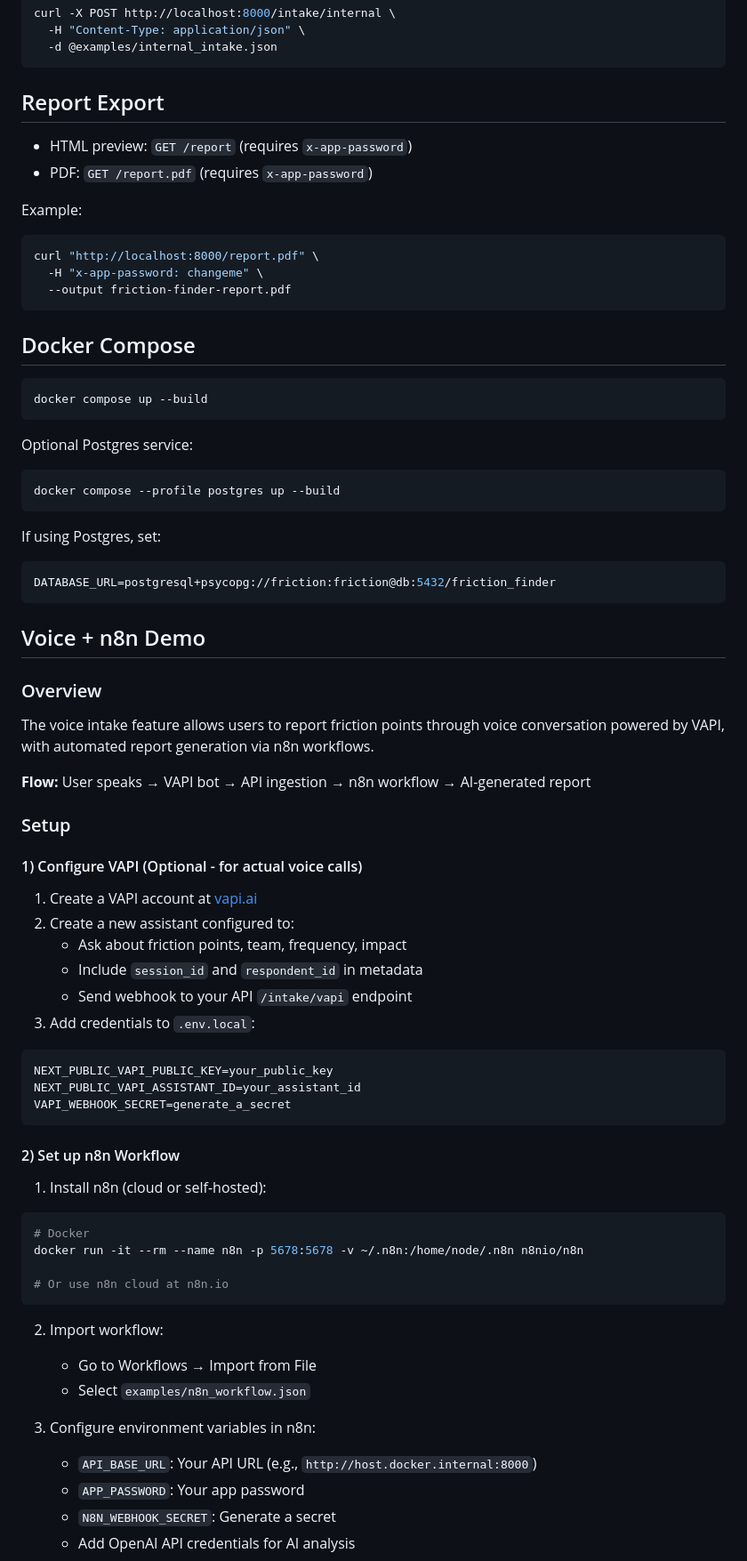
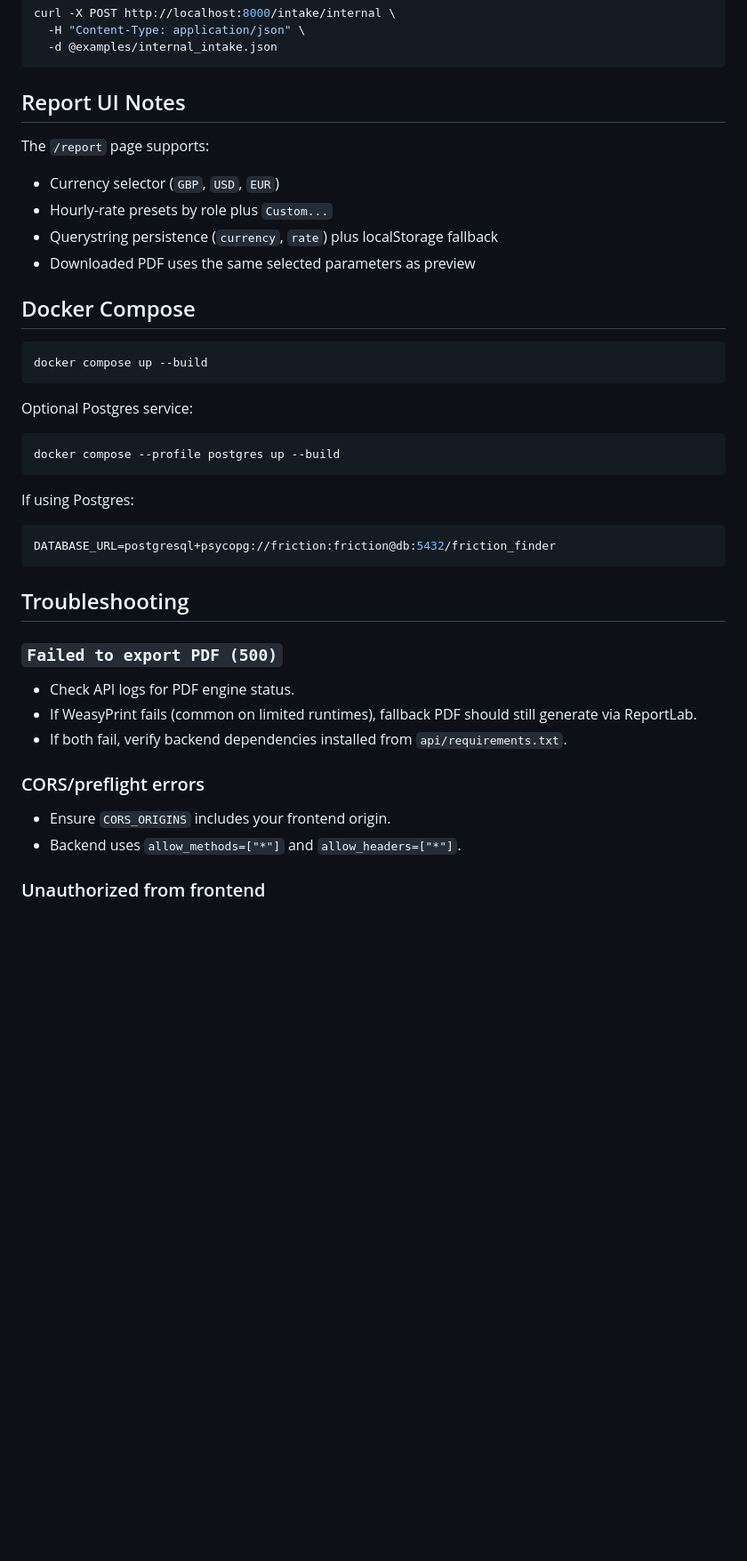
Before and after one commit to Hasnain91169/Julie-Laure-YLD-COO-DEMO, a Markdown page: README.md, the part around one of its changes. Shown at 89% size. GitHub-like rendering; blank space fills up the shorter version.

````diff
--- a/README.md
+++ b/README.md
@@ -129,18 +170,14 @@ curl -X POST http://localhost:8000/intake/internal \
   -d @examples/internal_intake.json
 ```
 
-## Report Export
+## Report UI Notes
 
-- HTML preview: `GET /report` (requires `x-app-password`)
-- PDF: `GET /report.pdf` (requires `x-app-password`)
+The `/report` page supports:
 
-Example:
-
-```bash
-curl "http://localhost:8000/report.pdf" \
-  -H "x-app-password: changeme" \
-  --output friction-finder-report.pdf
-```
+- Currency selector (`GBP`, `USD`, `EUR`)
+- Hourly-rate presets by role plus `Custom...`
+- Querystring persistence (`currency`, `rate`) plus localStorage fallback
+- Downloaded PDF uses the same selected parameters as preview
 
 ## Docker Compose
 
@@ -154,53 +191,24 @@ Optional Postgres service:
 docker compose --profile postgres up --build
 ```
 
-If using Postgres, set:
+If using Postgres:
 
 ```env
 DATABASE_URL=postgresql+psycopg://friction:friction@db:5432/friction_finder
 ```
 
-## Voice + n8n Demo
+## Troubleshooting
 
-### Overview
+### `Failed to export PDF (500)`
 
-The voice intake feature allows users to report friction points through voice conversation powered by VAPI, with automated report generation via n8n workflows.
+- Check API logs for PDF engine status.
+- If WeasyPrint fails (common on limited runtimes), fallback PDF should still generate via ReportLab.
+- If both fail, verify backend dependencies installed from `api/requirements.txt`.
 
-**Flow:** User speaks → VAPI bot → API ingestion → n8n workflow → AI-generated report
+### CORS/preflight errors
 
-### Setup
+- Ensure `CORS_ORIGINS` includes your frontend origin.
+- Backend uses `allow_methods=["*"]` and `allow_headers=["*"]`.
 
-#### 1) Configure VAPI (Optional - for actual voice calls)
+### Unauthorized from frontend
 
-1. Create a VAPI account at [vapi.ai](https://vapi.ai)
-2. Create a new assistant configured to:
-   - Ask about friction points, team, frequency, impact
-   - Include `session_id` and `respondent_id` in metadata
-   - Send webhook to your API `/intake/vapi` endpoint
-3. Add credentials to `.env.local`:
-```env
-NEXT_PUBLIC_VAPI_PUBLIC_KEY=your_public_key
-NEXT_PUBLIC_VAPI_ASSISTANT_ID=your_assistant_id
-VAPI_WEBHOOK_SECRET=generate_a_secret
-```
-
-#### 2) Set up n8n Workflow
-
-1. Install n8n (cloud or self-hosted):
-```bash
-# Docker
-docker run -it --rm --name n8n -p 5678:5678 -v ~/.n8n:/home/node/.n8n n8nio/n8n
-
-# Or use n8n cloud at n8n.io
-```
-
-2. Import workflow:
-   - Go to Workflows → Import from File
-   - Select `examples/n8n_workflow.json`
-
-3. Configure environment variables in n8n:
-   - `API_BASE_URL`: Your API URL (e.g., `http://host.docker.internal:8000`)
-   - `APP_PASSWORD`: Your app password
-   - `N8N_WEBHOOK_SECRET`: Generate a secret
-   - Add OpenAI API credentials for AI analysis
-
````
Also changed, not shown: other parts of README.md (+67 -114 lines).
